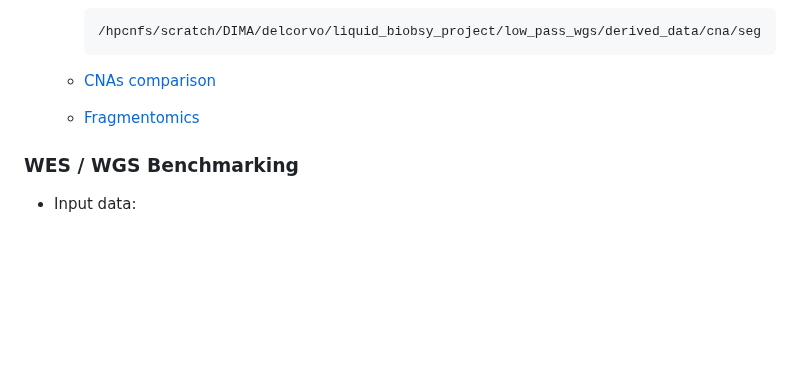
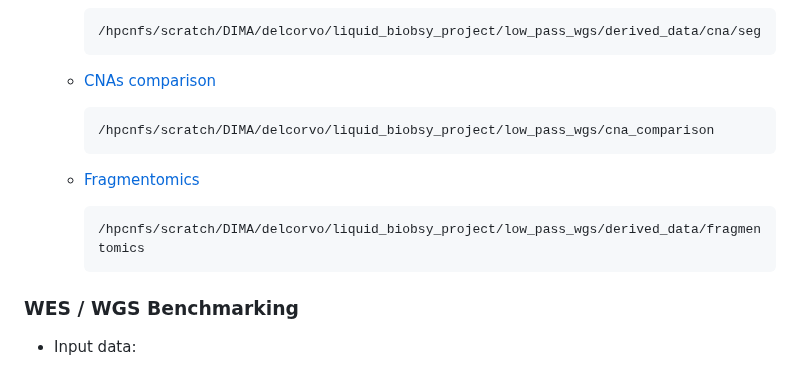
Before and after one commit to dimadatascience/liquid_biopsy_project, a Markdown page: README.md, the part around the change. Rendered like a GitHub page; blank space fills up the shorter version.

````diff
--- a/README.md
+++ b/README.md
@@ -163,9 +163,15 @@ At the surface level, the analyses can be broadly grouped into these sections:
 
   - [CNAs comparison](./results/cna/comparison/)
 
+    ```
+    /hpcnfs/scratch/DIMA/delcorvo/liquid_biobsy_project/low_pass_wgs/cna_comparison
+    ```
 
   - [Fragmentomics](./results/fragmentomics/)
 
+     ```
+    /hpcnfs/scratch/DIMA/delcorvo/liquid_biobsy_project/low_pass_wgs/derived_data/fragmentomics
+    ```
 
 <h3>WES / WGS Benchmarking</h3>
 
````
